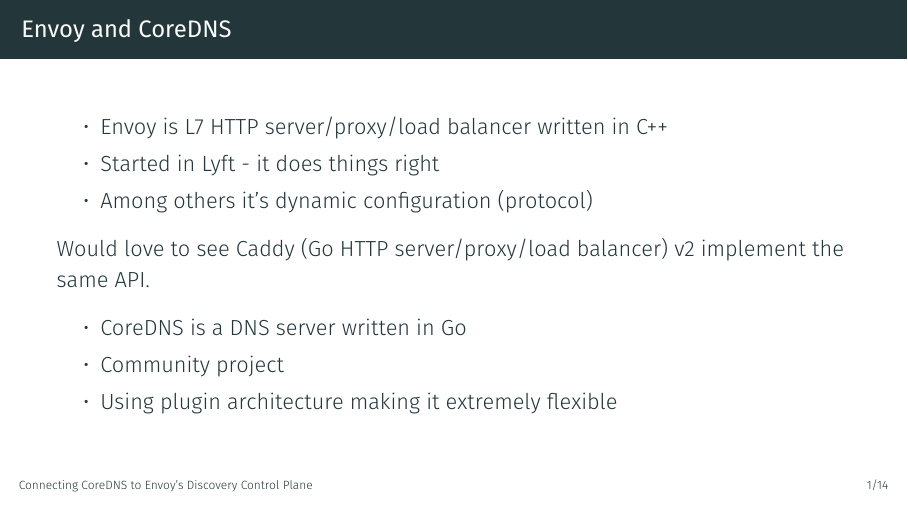
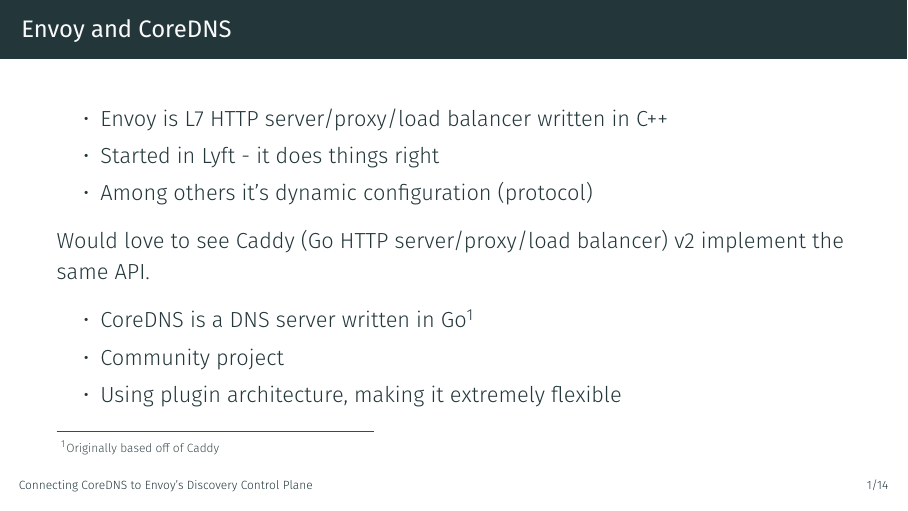
Before and after one commit to miekg/kubeadam, LaTeX slides (xds.tex): page 3 of 18. Compiled offline with XeLaTeX.

Commit message:
tweaks
Signed-off-by: Miek Gieben <miek@miek.nl>

```diff
--- a/xds.tex
+++ b/xds.tex
@@ -37,9 +37,9 @@
         \end{itemize}
         Would love to see Caddy (Go HTTP server/proxy/load balancer) v2 implement the same API.
         \begin{itemize}
-            \item CoreDNS is a DNS server written in Go
+            \item CoreDNS is a DNS server written in Go\footnote{Originally based off of Caddy}
             \item Community project
-            \item Using plugin architecture making it extremely flexible
+            \item Using plugin architecture, making it extremely flexible
         \end{itemize}
     \end{frame}
 
```
